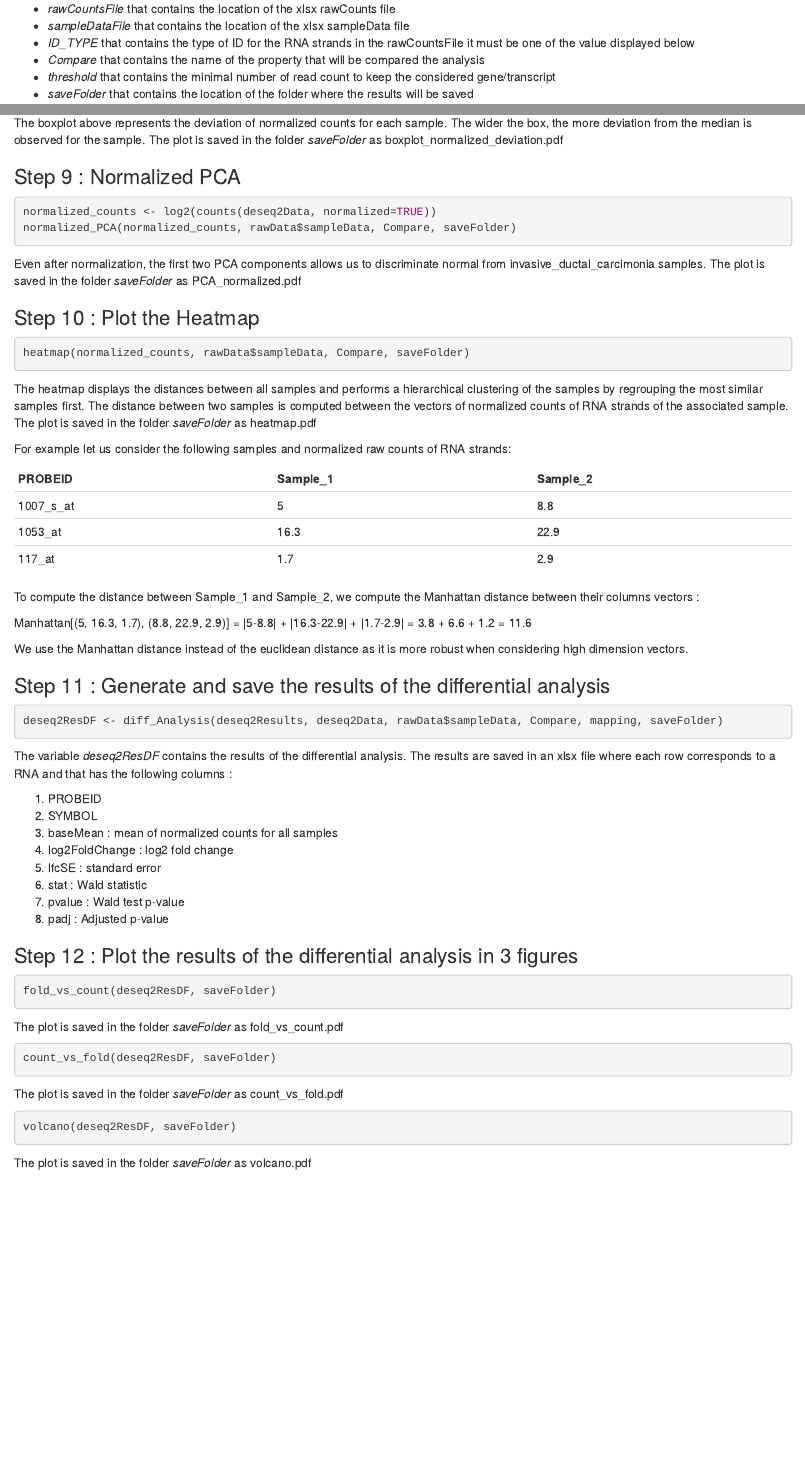
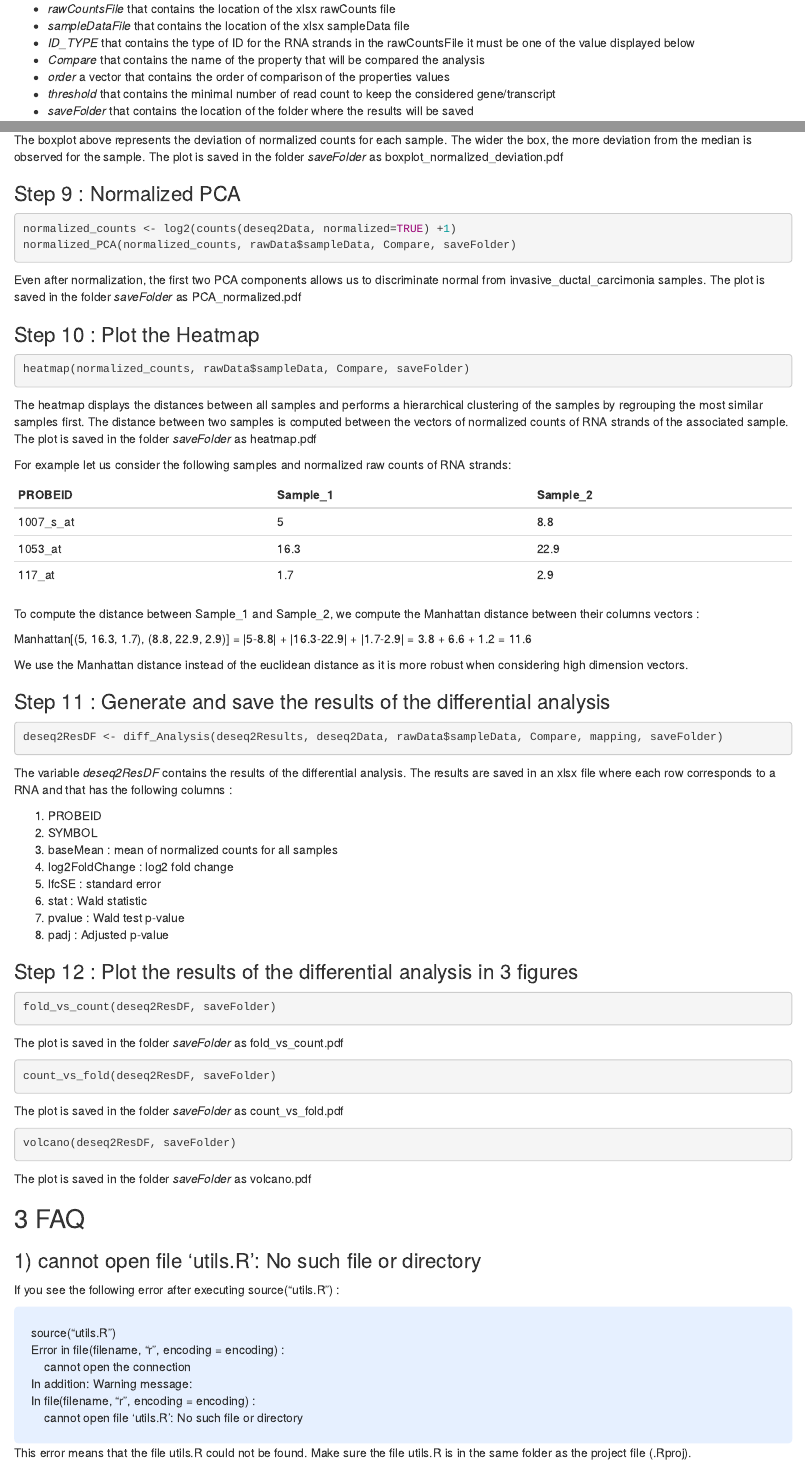
Before and after one commit to Jibril-Frej/FastTrack, an R Markdown document (notebook.Rmd): the page in a window 1100 px wide, from 1740 px down, and a second part further down, joined at a grey line. Rendered offline with R 4.5, knitr and Pandoc, with nearby package versions; the code chunks are not run, so their results and figures are left out.

Commit message:
Add files via upload

````diff
--- a/notebook.Rmd
+++ b/notebook.Rmd
@@ -106,6 +106,7 @@ To perform differential analysis, FastTrack needs 5 input values:
 * *sampleDataFile* that contains the location of the xlsx sampleData file
 * *ID_TYPE* that contains the type of ID for the RNA strands in the rawCountsFile it must be one of the value displayed below
 * *Compare* that contains the name of the property that will be compared the analysis
+* *order* a vector that contains the order of comparison of the properties values
 * *threshold* that contains the minimal number of read count to keep the considered gene/transcript
 * *saveFolder* that contains the location of the folder where the results will be saved
 
@@ -208,7 +210,7 @@ The boxplot above represents the deviation of normalized counts for each sample.
 ### Step 9 : Normalized PCA
 
 ```{r}
-normalized_counts <- log2(counts(deseq2Data, normalized=TRUE))
+normalized_counts <- log2(counts(deseq2Data, normalized=TRUE) +1)
 normalized_PCA(normalized_counts, rawData$sampleData, Compare, saveFolder)
 
 ```
@@ -273,3 +275,26 @@ volcano(deseq2ResDF, saveFolder)
 ```
 
 The plot is saved in the folder *saveFolder* as volcano.pdf
+
+
+
+
+## 3 FAQ
+
+### 1) cannot open file ‘utils.R’: No such file or directory
+
+If you see the following error after executing source("utils.R") :
+
+<style>
+div.blue { background-color:#e6f0ff; border-radius: 5px; padding: 20px;}
+</style>
+<div class = "blue">
+| source("utils.R")
+| Error in file(filename, "r", encoding = encoding) :
+|     cannot open the connection
+| In addition: Warning message:
+| In file(filename, "r", encoding = encoding) :
+|     cannot open file 'utils.R': No such file or directory
+</div>
+
+This error means that the file utils.R could not be found. Make sure the file utils.R is in the same folder as the project file (.Rproj).
````
Also changed, not shown: notebook.nb.html, notebook.Rmd (5 more changed lines).
